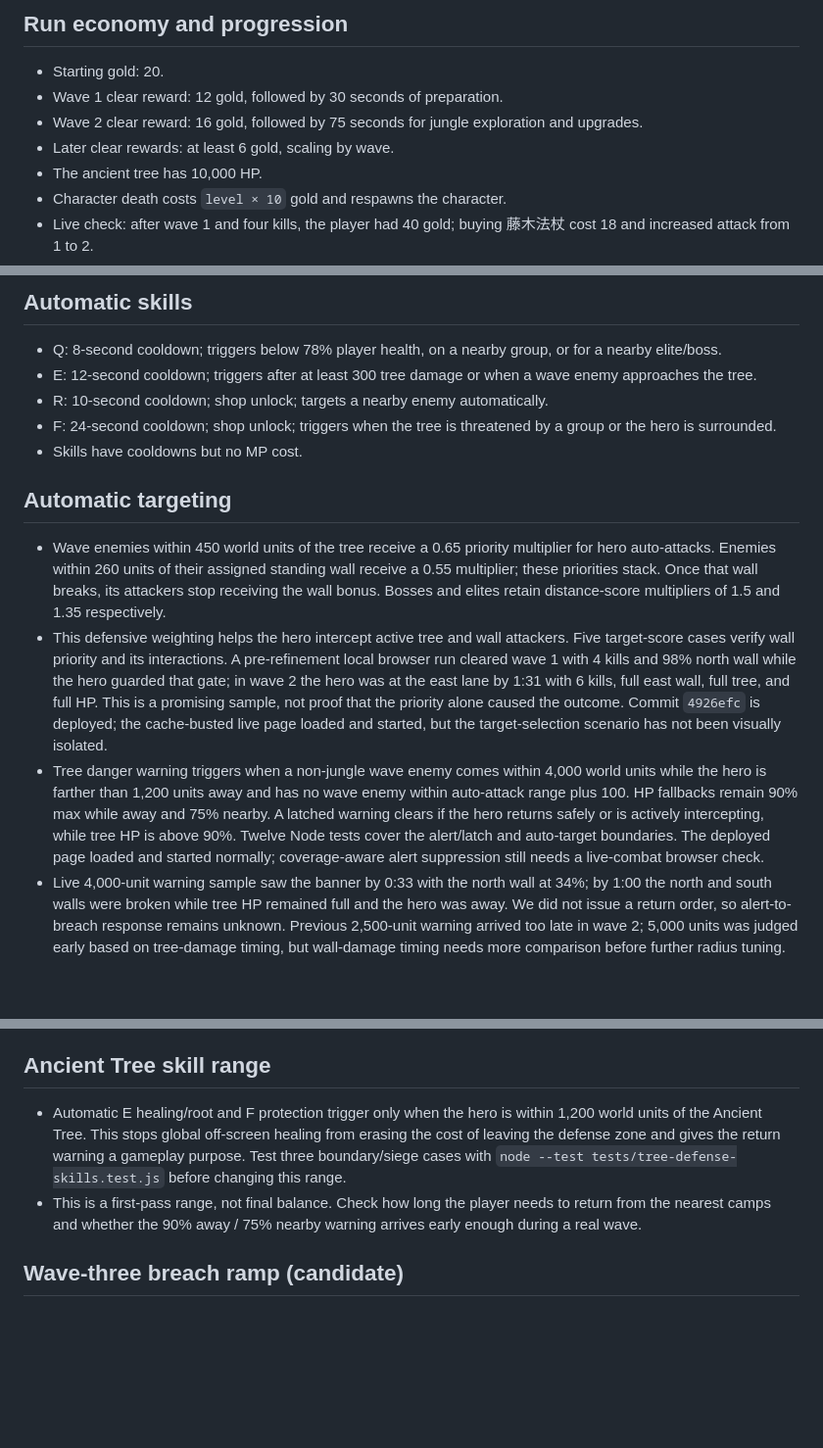
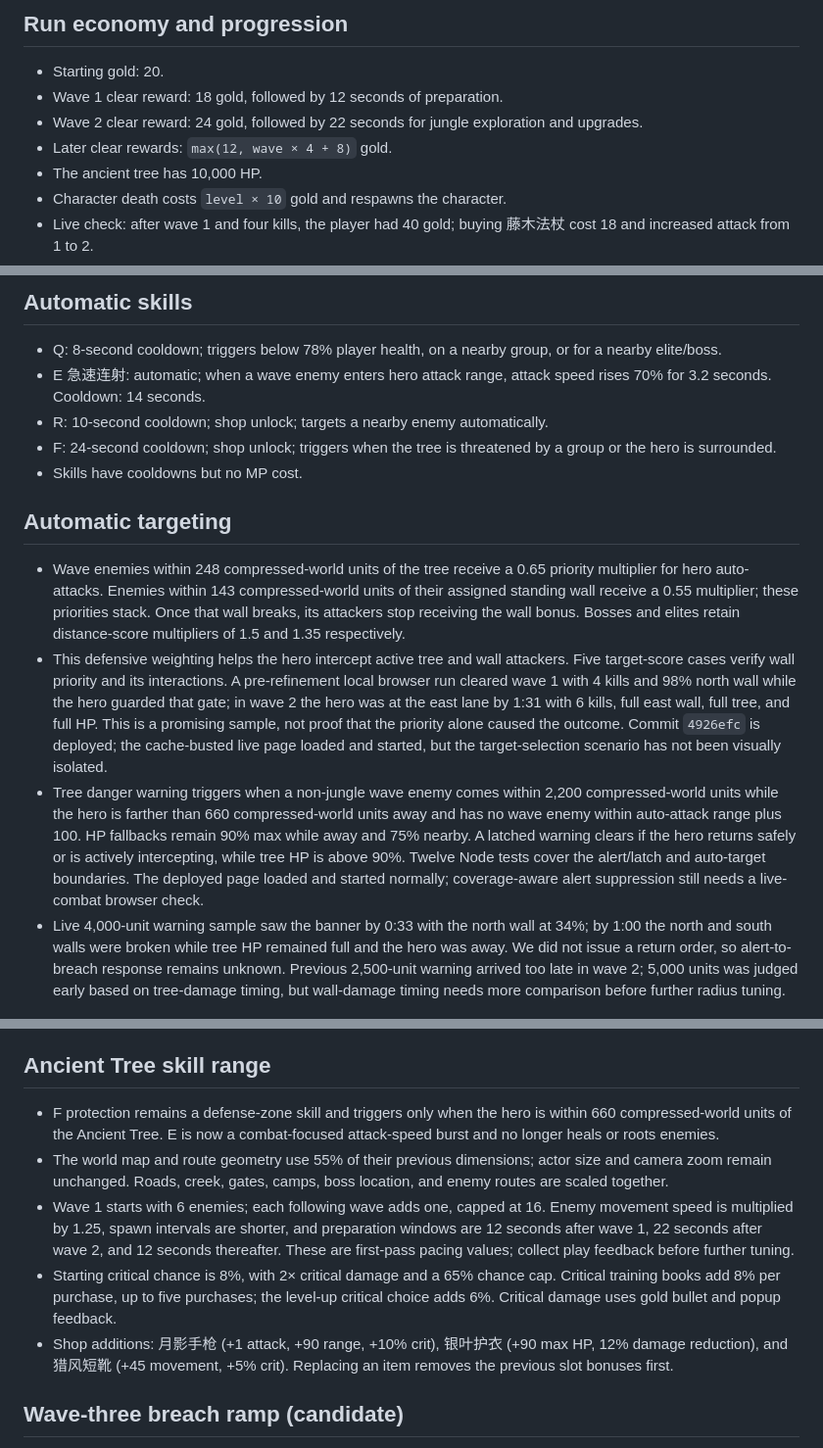
Before and after one commit to DrGWC/last-grove-game, a Markdown page: docs/GAME_BALANCE.md, 3 parts joined by grey strips. Shown at 98% size. GitHub-like rendering; blank space fills up the shorter version.

Commit message:
Update pacing and critical-hit balance notes

```diff
--- a/docs/GAME_BALANCE.md
+++ b/docs/GAME_BALANCE.md
@@ -5,9 +5,9 @@ Values here are current implementation starting points. Treat the new wall / ski
 ## Run economy and progression
 
 - Starting gold: 20.
-- Wave 1 clear reward: 12 gold, followed by 30 seconds of preparation.
-- Wave 2 clear reward: 16 gold, followed by 75 seconds for jungle exploration and upgrades.
-- Later clear rewards: at least 6 gold, scaling by wave.
+- Wave 1 clear reward: 18 gold, followed by 12 seconds of preparation.
+- Wave 2 clear reward: 24 gold, followed by 22 seconds for jungle exploration and upgrades.
+- Later clear rewards: `max(12, wave × 4 + 8)` gold.
 - The ancient tree has 10,000 HP.
 - Character death costs `level × 10` gold and respawns the character.
 - Live check: after wave 1 and four kills, the player had 40 gold; buying 藤木法杖 cost 18 and increased attack from 1 to 2.
@@ -17,16 +17,16 @@ Values here are current implementation starting points. Treat the new wall / ski
 ## Automatic skills
 
 - Q: 8-second cooldown; triggers below 78% player health, on a nearby group, or for a nearby elite/boss.
-- E: 12-second cooldown; triggers after at least 300 tree damage or when a wave enemy approaches the tree.
+- E 急速连射: automatic; when a wave enemy enters hero attack range, attack speed rises 70% for 3.2 seconds. Cooldown: 14 seconds.
 - R: 10-second cooldown; shop unlock; targets a nearby enemy automatically.
 - F: 24-second cooldown; shop unlock; triggers when the tree is threatened by a group or the hero is surrounded.
 - Skills have cooldowns but no MP cost.
 
 ## Automatic targeting
 
-- Wave enemies within 450 world units of the tree receive a 0.65 priority multiplier for hero auto-attacks. Enemies within 260 units of their assigned standing wall receive a 0.55 multiplier; these priorities stack. Once that wall breaks, its attackers stop receiving the wall bonus. Bosses and elites retain distance-score multipliers of 1.5 and 1.35 respectively.
+- Wave enemies within 248 compressed-world units of the tree receive a 0.65 priority multiplier for hero auto-attacks. Enemies within 143 compressed-world units of their assigned standing wall receive a 0.55 multiplier; these priorities stack. Once that wall breaks, its attackers stop receiving the wall bonus. Bosses and elites retain distance-score multipliers of 1.5 and 1.35 respectively.
 - This defensive weighting helps the hero intercept active tree and wall attackers. Five target-score cases verify wall priority and its interactions. A pre-refinement local browser run cleared wave 1 with 4 kills and 98% north wall while the hero guarded that gate; in wave 2 the hero was at the east lane by 1:31 with 6 kills, full east wall, full tree, and full HP. This is a promising sample, not proof that the priority alone caused the outcome. Commit `4926efc` is deployed; the cache-busted live page loaded and started, but the target-selection scenario has not been visually isolated.
-- Tree danger warning triggers when a non-jungle wave enemy comes within 4,000 world units while the hero is farther than 1,200 units away and has no wave enemy within auto-attack range plus 100. HP fallbacks remain 90% max while away and 75% nearby. A latched warning clears if the hero returns safely or is actively intercepting, while tree HP is above 90%. Twelve Node tests cover the alert/latch and auto-target boundaries. The deployed page loaded and started normally; coverage-aware alert suppression still needs a live-combat browser check.
+- Tree danger warning triggers when a non-jungle wave enemy comes within 2,200 compressed-world units while the hero is farther than 660 compressed-world units away and has no wave enemy within auto-attack range plus 100. HP fallbacks remain 90% max while away and 75% nearby. A latched warning clears if the hero returns safely or is actively intercepting, while tree HP is above 90%. Twelve Node tests cover the alert/latch and auto-target boundaries. The deployed page loaded and started normally; coverage-aware alert suppression still needs a live-combat browser check.
 - Live 4,000-unit warning sample saw the banner by 0:33 with the north wall at 34%; by 1:00 the north and south walls were broken while tree HP remained full and the hero was away. We did not issue a return order, so alert-to-breach response remains unknown. Previous 2,500-unit warning arrived too late in wave 2; 5,000 units was judged early based on tree-damage timing, but wall-damage timing needs more comparison before further radius tuning.
 
 ## Grove walls
@@ -54,8 +54,11 @@ Values here are current implementation starting points. Treat the new wall / ski
 
 ## Ancient Tree skill range
 
-- Automatic E healing/root and F protection trigger only when the hero is within 1,200 world units of the Ancient Tree. This stops global off-screen healing from erasing the cost of leaving the defense zone and gives the return warning a gameplay purpose. Test three boundary/siege cases with `node --test tests/tree-defense-skills.test.js` before changing this range.
-- This is a first-pass range, not final balance. Check how long the player needs to return from the nearest camps and whether the 90% away / 75% nearby warning arrives early enough during a real wave.
+- F protection remains a defense-zone skill and triggers only when the hero is within 660 compressed-world units of the Ancient Tree. E is now a combat-focused attack-speed burst and no longer heals or roots enemies.
+- The world map and route geometry use 55% of their previous dimensions; actor size and camera zoom remain unchanged. Roads, creek, gates, camps, boss location, and enemy routes are scaled together.
+- Wave 1 starts with 6 enemies; each following wave adds one, capped at 16. Enemy movement speed is multiplied by 1.25, spawn intervals are shorter, and preparation windows are 12 seconds after wave 1, 22 seconds after wave 2, and 12 seconds thereafter. These are first-pass pacing values; collect play feedback before further tuning.
+- Starting critical chance is 8%, with 2× critical damage and a 65% chance cap. Critical training books add 8% per purchase, up to five purchases; the level-up critical choice adds 6%. Critical damage uses gold bullet and popup feedback.
+- Shop additions: 月影手枪 (+1 attack, +90 range, +10% crit), 银叶护衣 (+90 max HP, 12% damage reduction), and 猎风短靴 (+45 movement, +5% crit). Replacing an item removes the previous slot bonuses first.
 
 ## Wave-three breach ramp (candidate)
 
```
